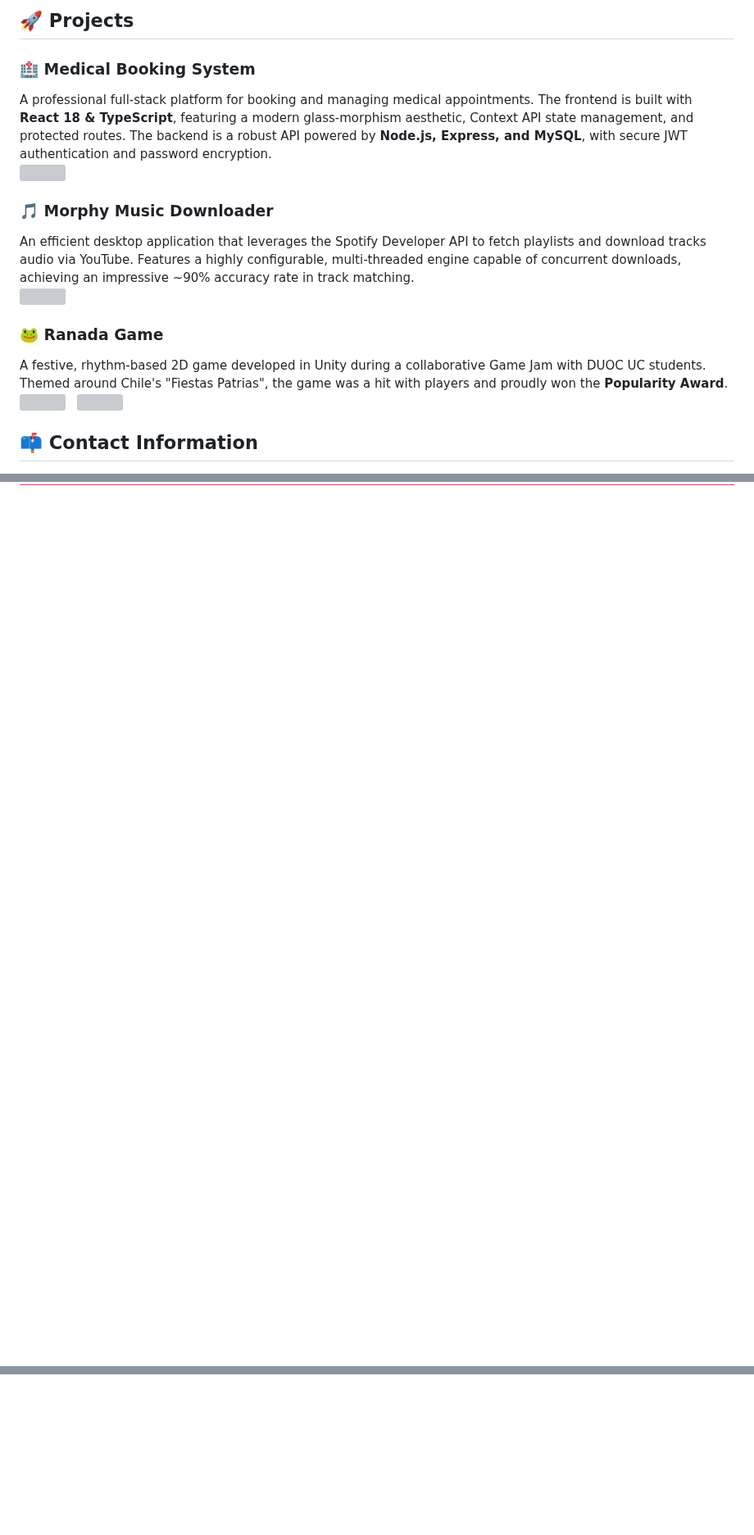
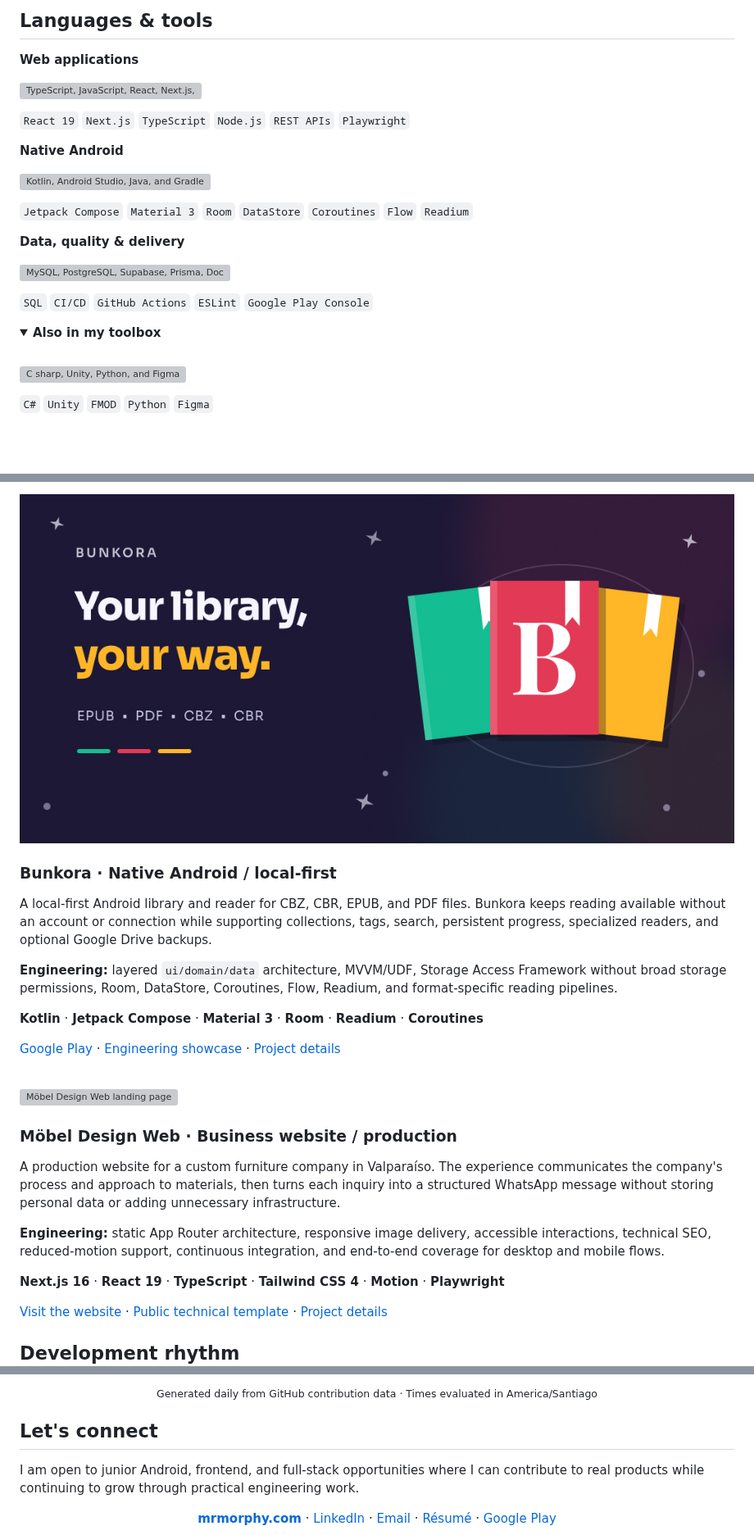
Before and after one commit to Morphy137/Morphy137, a Markdown page: README.md, 3 parts joined by grey strips. Shown at 82% size. GitHub-like rendering; pictures changed too: assets/projects/BunkoraCover.jpg (added); folded sections open; blank space fills up the shorter version; grey boxes are pictures that could not be loaded.

```diff
--- a/README.md
+++ b/README.md
@@ -48,22 +44,30 @@ Full Stack Developer and Computer Civil Engineering student at the University of
 
-## 🚀 Projects
+## Languages & tools
 
-### 🏥 Medical Booking System
-A professional full-stack platform for booking and managing medical appointments. The frontend is built with **React 18 & TypeScript**, featuring a modern glass-morphism aesthetic, Context API state management, and protected routes. The backend is a robust API powered by **Node.js, Express, and MySQL**, with secure JWT authentication and password encryption.
-<br>
-<a href="https://github.com/Morphy137" target="_blank"><img src="assets/icons/github.svg" width="30" title="GitHub"/></a>
+<p><strong>Web applications</strong></p>
+<p>
+  <img src="https://skillicons.dev/icons?i=ts,js,react,nextjs,nodejs,tailwind,html,css&perline=8" alt="TypeScript, JavaScript, React, Next.js, Node.js, Tailwind CSS, HTML, and CSS" />
+</p>
+<p><code>React 19</code> <code>Next.js</code> <code>TypeScript</code> <code>Node.js</code> <code>REST APIs</code> <code>Playwright</code></p>
 
-### 🎵 Morphy Music Downloader
-An efficient desktop application that leverages the Spotify Developer API to fetch playlists and download tracks audio via YouTube. Features a highly configurable, multi-threaded engine capable of concurrent downloads, achieving an impressive ~90% accuracy rate in track matching.
-<br>
-<a href="https://github.com/Morphy137/MusicDownloader" target="_blank"><img src="assets/icons/github.svg" width="30" title="GitHub"/></a>
+<p><strong>Native Android</strong></p>
+<p>
+  <img src="https://skillicons.dev/icons?i=kotlin,androidstudio,java,gradle&perline=4" alt="Kotlin, Android Studio, Java, and Gradle" />
+</p>
+<p><code>Jetpack Compose</code> <code>Material 3</code> <code>Room</code> <code>DataStore</code> <code>Coroutines</code> <code>Flow</code> <code>Readium</code></p>
 
-### 🐸 Ranada Game
-A festive, rhythm-based 2D game developed in Unity during a collaborative Game Jam with DUOC UC students. Themed around Chile's "Fiestas Patrias", the game was a hit with players and proudly won the **Popularity Award**.
-<br>
-<a href="https://github.com/Morphy137" target="_blank"><img src="assets/icons/github.svg" width="30" title="GitHub"/></a>
-&nbsp;
-<a href="https://www.youtube.com/watch?v=dQw4w9WgXcQ" target="_blank"><img src="assets/icons/youtube.svg" width="30" title="YouTube"/></a>
+<p><strong>Data, quality & delivery</strong></p>
+<p>
+  <img src="https://skillicons.dev/icons?i=mysql,postgres,supabase,prisma,docker,git,githubactions,vercel&perline=8" alt="MySQL, PostgreSQL, Supabase, Prisma, Docker, Git, GitHub Actions, and Vercel" />
+</p>
+<p><code>SQL</code> <code>CI/CD</code> <code>GitHub Actions</code> <code>ESLint</code> <code>Google Play Console</code></p>
 
-## 📫 Contact Information
+<details>
+  <summary><strong>Also in my toolbox</strong></summary>
+  <br />
+  <p>
+    <img src="https://skillicons.dev/icons?i=cs,unity,python,figma&perline=4" alt="C sharp, Unity, Python, and Figma" />
+  </p>
+  <p><code>C#</code> <code>Unity</code> <code>FMOD</code> <code>Python</code> <code>Figma</code></p>
+</details>
 
@@ -88,3 +75,34 @@ A festive, rhythm-based 2D game developed in Unity during a collaborative Game J
 
-<!-- Banner de Despedida -->
+<a href="https://play.google.com/store/apps/details?id=com.mrmorphy.bunkora">
+  <img src="./assets/projects/BunkoraCover.jpg" width="100%" alt="Bunkora — Your library, your way" />
+</a>
+
+### Bunkora · Native Android / local-first
+
+A local-first Android library and reader for CBZ, CBR, EPUB, and PDF files. Bunkora keeps reading available without an account or connection while supporting collections, tags, search, persistent progress, specialized readers, and optional Google Drive backups.
+
+**Engineering:** layered `ui/domain/data` architecture, MVVM/UDF, Storage Access Framework without broad storage permissions, Room, DataStore, Coroutines, Flow, Readium, and format-specific reading pipelines.
+
+**Kotlin** · **Jetpack Compose** · **Material 3** · **Room** · **Readium** · **Coroutines**
+
+[Google Play](https://play.google.com/store/apps/details?id=com.mrmorphy.bunkora) · [Engineering showcase](https://github.com/Morphy137/BunkoraShowcase) · [Project details](https://www.mrmorphy.com/#projects)
+
+<br />
+
+<a href="https://mobeldesignconstruction.vercel.app/">
+  <img src="./assets/projects/MobelDesignCover.webp" width="100%" alt="Möbel Design Web landing page" />
+</a>
+
+### Möbel Design Web · Business website / production
+
+A production website for a custom furniture company in Valparaíso. The experience communicates the company's process and approach to materials, then turns each inquiry into a structured WhatsApp message without storing personal data or adding unnecessary infrastructure.
+
+**Engineering:** static App Router architecture, responsive image delivery, accessible interactions, technical SEO, reduced-motion support, continuous integration, and end-to-end coverage for desktop and mobile flows.
+
+**Next.js 16** · **React 19** · **TypeScript** · **Tailwind CSS 4** · **Motion** · **Playwright**
+
+[Visit the website](https://mobeldesignconstruction.vercel.app/) · [Public technical template](https://github.com/Morphy137/furniture-landing-template) · [Project details](https://www.mrmorphy.com/#projects)
+
+## Development rhythm
+
 <p align="center">
@@ -92 +112,20 @@ A festive, rhythm-based 2D game developed in Unity during a collaborative Game J
 </p>
+
+<p align="center">
+  <sub>Generated daily from GitHub contribution data · Times evaluated in America/Santiago</sub>
+</p>
+
+## Let's connect
+
+<p>
+  I am open to junior Android, frontend, and full-stack opportunities where I can contribute to real products while continuing to grow through practical engineering work.
+</p>
+
+<p align="center">
+  <a href="https://www.mrmorphy.com/"><strong>mrmorphy.com</strong></a>
+  · <a href="https://www.linkedin.com/in/esteban-onate/">LinkedIn</a>
+  · <a href="mailto:esteban.onate137@proton.me">Email</a>
+  · <a href="./assets/files/CV_Esteban_Onate.pdf">Résumé</a>
+  · <a href="https://play.google.com/store/apps/details?id=com.mrmorphy.bunkora">Google Play</a>
+</p>
+
```
Also changed, not shown: other parts of README.md (+41 -56 lines), 4 other files.
